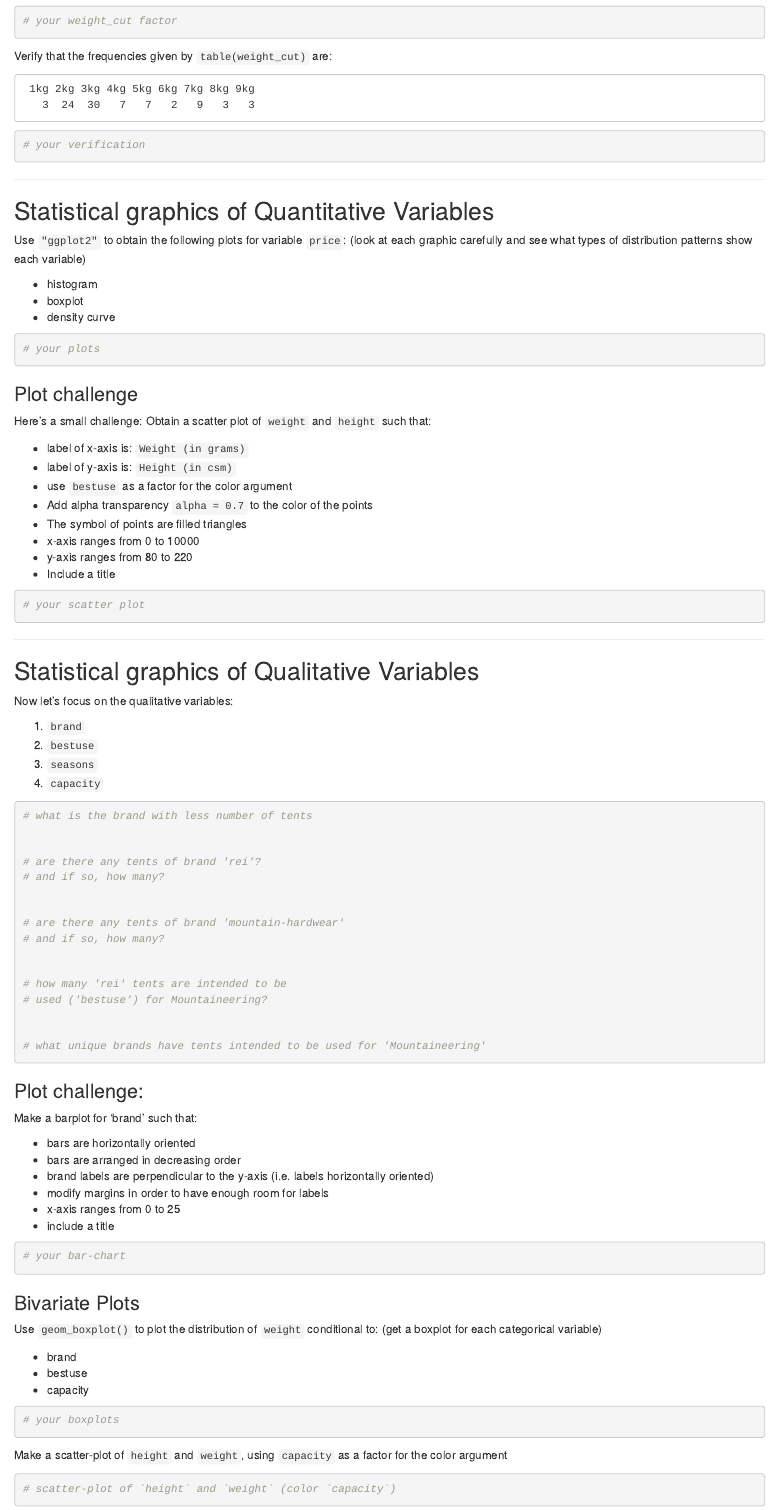
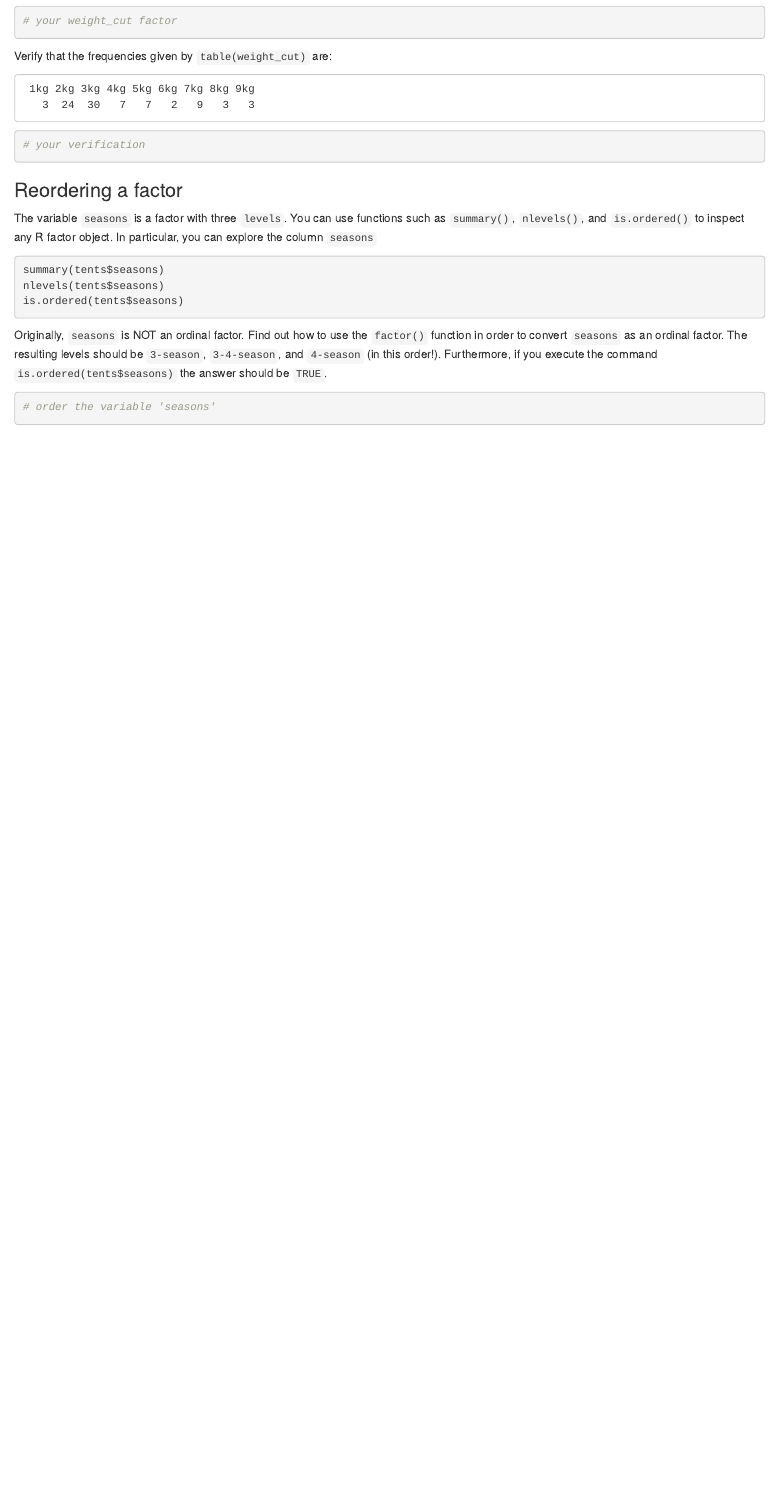
Before and after one commit to ucb-stat133/stat133-fall-2016, an R Markdown document (hws/hw02-tables-ggplot.Rmd): the page in a window 1100 px wide, from 3180 px down before the commit and from 3160 px down after it, so that both start at the same text. Rendered offline with R 4.5, knitr and Pandoc, with nearby package versions.

Commit message:
hws: remove ggplot questions from hw02

````diff
--- a/hws/hw02-tables-ggplot.Rmd
+++ b/hws/hw02-tables-ggplot.Rmd
@@ -224,113 +223,26 @@ Verify that the frequencies given by `table(weight_cut)` are:
 ```
 
 
------
+### Reordering a factor
 
-## Statistical graphics of Quantitative Variables
+The variable `seasons` is a factor with three `levels`. You can use functions
+such as `summary()`, `nlevels()`, and `is.ordered()` to inspect any R factor
+object. In particular, you can explore the column `seasons`
+```{r eval = FALSE}
+summary(tents$seasons)
+nlevels(tents$seasons)
+is.ordered(tents$seasons)
+```
 
-Use `"ggplot2"` to obtain the following plots for variable `price`:
-(look at each graphic carefully and see what types
-of distribution patterns show each variable)
-
-- histogram
-- boxplot
-- density curve
+Originally, `seasons` is NOT an ordinal factor.
+Find out how to use the `factor()` function in order to convert `seasons`
+as an ordinal factor. The resulting levels should be `3-season`, `3-4-season`,
+and `4-season` (in this order!). Furthermore, if you execute the command
+`is.ordered(tents$seasons)` the answer should be `TRUE`.
 
 ```{r}
-# your plots
+# order the variable 'seasons'
 
 ```
 
-
-### Plot challenge
-
-Here's a small challenge: Obtain a scatter plot of `weight` and `height`
-such that:
-
-- label of x-axis is: `Weight (in grams)`
-- label of y-axis is: `Height (in csm)`
-- use `bestuse` as a factor for the color argument
-- Add alpha transparency `alpha = 0.7` to the color of the points
-- The symbol of points are filled triangles
-- x-axis ranges from 0 to 10000
-- y-axis ranges from 80 to 220
-- Include a title
-
-```{r}
-# your scatter plot
-
-```
-
-
 -----
-
-## Statistical graphics of Qualitative Variables
-
-Now let's focus on the qualitative variables:
-
-1. `brand`
-2. `bestuse`
-3. `seasons`
-4. `capacity`
-
-```{r}
-# what is the brand with less number of tents
-
-
-# are there any tents of brand 'rei'?
-# and if so, how many?
-
-
-# are there any tents of brand 'mountain-hardwear'
-# and if so, how many?
-
-
-# how many 'rei' tents are intended to be
-# used ('bestuse') for Mountaineering?
-
-
-# what unique brands have tents intended to be used for 'Mountaineering'
-
-
-```
-
-
-### Plot challenge:
-
-Make a barplot for 'brand' such that:
-
-- bars are horizontally oriented
-- bars are arranged in decreasing order
-- brand labels are perpendicular to the y-axis
-  (i.e. labels horizontally oriented)
-- modify margins in order to have enough room for labels
-- x-axis ranges from 0 to 25
-- include a title
-
-```{r}
-# your bar-chart
-
-```
-
-
-### Bivariate Plots
-
-Use `geom_boxplot()` to plot the distribution of `weight` conditional to:
-(get a boxplot for each categorical variable)
-
-- brand
-- bestuse
-- capacity
-
-```{r}
-# your boxplots
-
-```
-
-
-Make a scatter-plot of `height` and `weight`, using
-`capacity` as a factor for the color argument
-```{r}
-# scatter-plot of `height` and `weight` (color `capacity`)
-
-```
````
Also changed, not shown: hws/hw02-tables-ggplot.Rmd (1 more changed lines).
